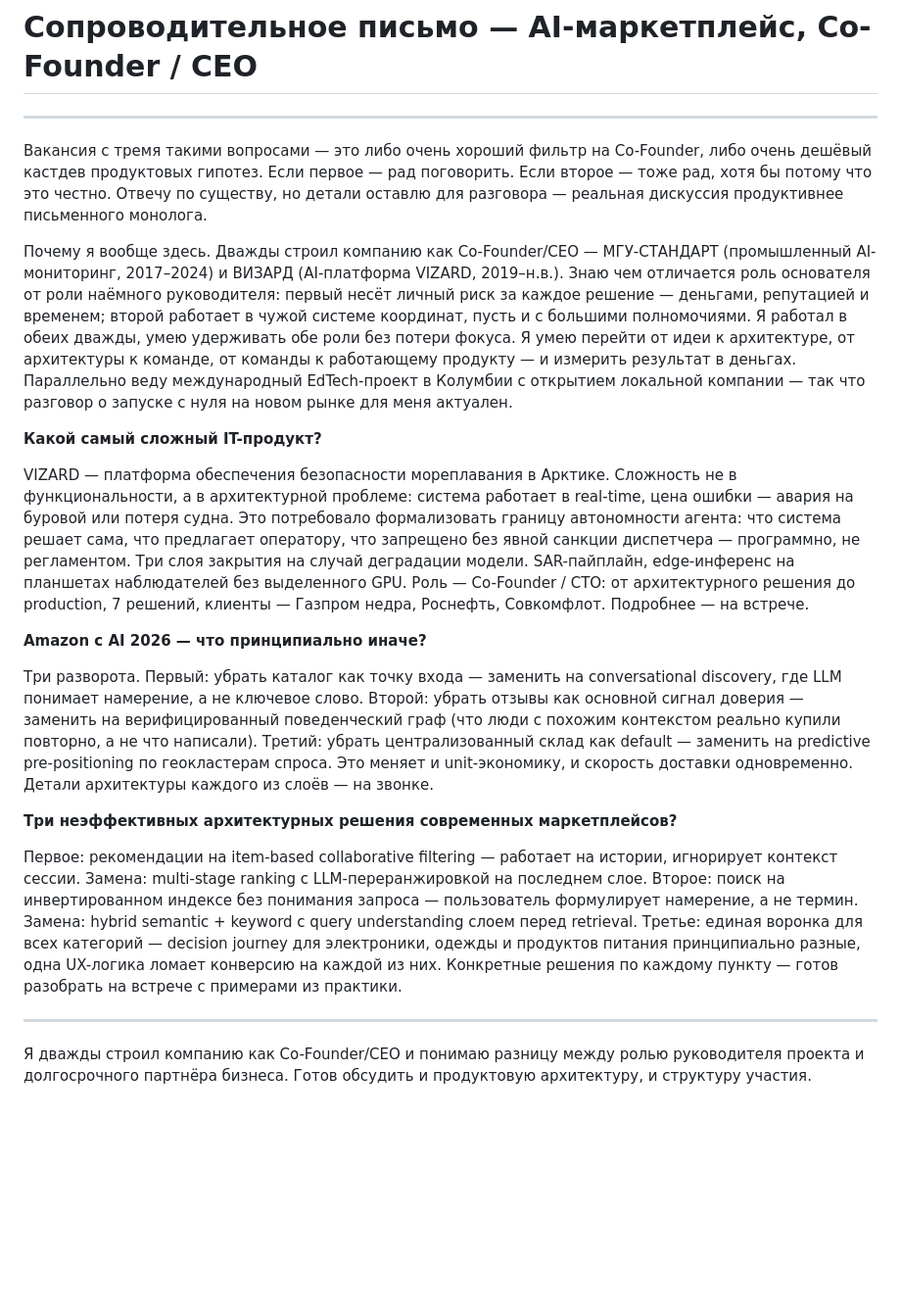
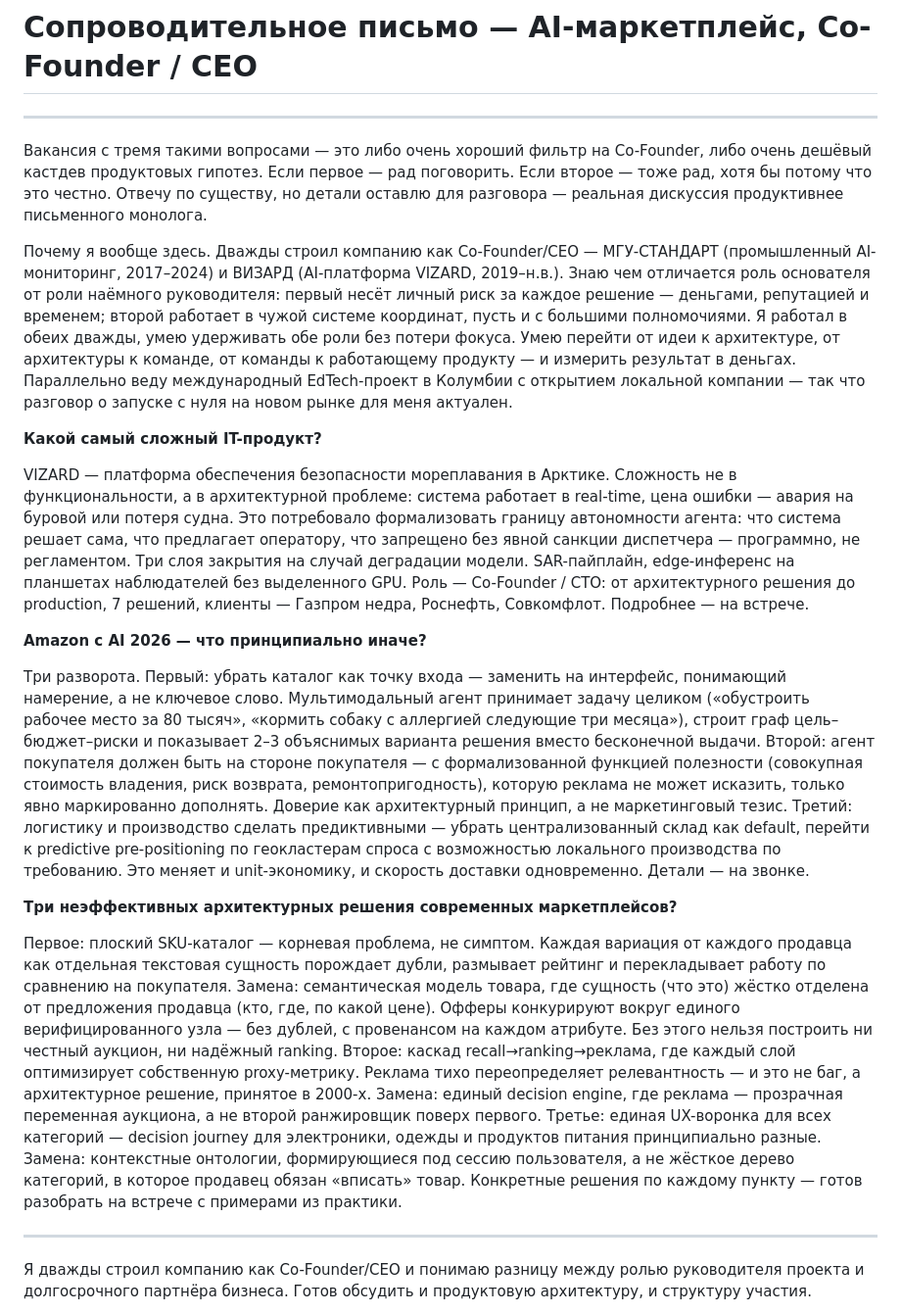
Before and after one commit to zubkovfpk/resume, a Markdown page: positions/marketplace/cover_letter_marketplace_hh.md, the part around the change. Shown at 98% size. GitHub-like rendering; blank space fills up the shorter version.

Commit message:
marketplace: cover letter v4 — updated Q2/Q3 with model council insights (semantic graph, decision engine, fluid ontologies)

```diff
--- a/positions/marketplace/cover_letter_marketplace_hh.md
+++ b/positions/marketplace/cover_letter_marketplace_hh.md
@@ -4,7 +4,7 @@
 
 Вакансия с тремя такими вопросами — это либо очень хороший фильтр на Co-Founder, либо очень дешёвый кастдев продуктовых гипотез. Если первое — рад поговорить. Если второе — тоже рад, хотя бы потому что это честно. Отвечу по существу, но детали оставлю для разговора — реальная дискуссия продуктивнее письменного монолога.
 
-Почему я вообще здесь. Дважды строил компанию как Co-Founder/CEO — МГУ-СТАНДАРТ (промышленный AI-мониторинг, 2017–2024) и ВИЗАРД (AI-платформа VIZARD, 2019–н.в.). Знаю чем отличается роль основателя от роли наёмного руководителя: первый несёт личный риск за каждое решение — деньгами, репутацией и временем; второй работает в чужой системе координат, пусть и с большими полномочиями. Я работал в обеих дважды, умею удерживать обе роли без потери фокуса. Я умею перейти от идеи к архитектуре, от архитектуры к команде, от команды к работающему продукту — и измерить результат в деньгах. Параллельно веду международный EdTech-проект в Колумбии с открытием локальной компании — так что разговор о запуске с нуля на новом рынке для меня актуален.
+Почему я вообще здесь. Дважды строил компанию как Co-Founder/CEO — МГУ-СТАНДАРТ (промышленный AI-мониторинг, 2017–2024) и ВИЗАРД (AI-платформа VIZARD, 2019–н.в.). Знаю чем отличается роль основателя от роли наёмного руководителя: первый несёт личный риск за каждое решение — деньгами, репутацией и временем; второй работает в чужой системе координат, пусть и с большими полномочиями. Я работал в обеих дважды, умею удерживать обе роли без потери фокуса. Умею перейти от идеи к архитектуре, от архитектуры к команде, от команды к работающему продукту — и измерить результат в деньгах. Параллельно веду международный EdTech-проект в Колумбии с открытием локальной компании — так что разговор о запуске с нуля на новом рынке для меня актуален.
 
 **Какой самый сложный IT-продукт?**
 
@@ -12,11 +12,11 @@ VIZARD — платформа обеспечения безопасности м
 
 **Amazon с AI 2026 — что принципиально иначе?**
 
-Три разворота. Первый: убрать каталог как точку входа — заменить на conversational discovery, где LLM понимает намерение, а не ключевое слово. Второй: убрать отзывы как основной сигнал доверия — заменить на верифицированный поведенческий граф (что люди с похожим контекстом реально купили повторно, а не что написали). Третий: убрать централизованный склад как default — заменить на predictive pre-positioning по геокластерам спроса. Это меняет и unit-экономику, и скорость доставки одновременно. Детали архитектуры каждого из слоёв — на звонке.
+Три разворота. Первый: убрать каталог как точку входа — заменить на интерфейс, понимающий намерение, а не ключевое слово. Мультимодальный агент принимает задачу целиком («обустроить рабочее место за 80 тысяч», «кормить собаку с аллергией следующие три месяца»), строит граф цель–бюджет–риски и показывает 2–3 объяснимых варианта решения вместо бесконечной выдачи. Второй: агент покупателя должен быть на стороне покупателя — с формализованной функцией полезности (совокупная стоимость владения, риск возврата, ремонтопригодность), которую реклама не может исказить, только явно маркированно дополнять. Доверие как архитектурный принцип, а не маркетинговый тезис. Третий: логистику и производство сделать предиктивными — убрать централизованный склад как default, перейти к predictive pre-positioning по геокластерам спроса с возможностью локального производства по требованию. Это меняет и unit-экономику, и скорость доставки одновременно. Детали — на звонке.
 
 **Три неэффективных архитектурных решения современных маркетплейсов?**
 
-Первое: рекомендации на item-based collaborative filtering — работает на истории, игнорирует контекст сессии. Замена: multi-stage ranking с LLM-переранжировкой на последнем слое. Второе: поиск на инвертированном индексе без понимания запроса — пользователь формулирует намерение, а не термин. Замена: hybrid semantic + keyword с query understanding слоем перед retrieval. Третье: единая воронка для всех категорий — decision journey для электроники, одежды и продуктов питания принципиально разные, одна UX-логика ломает конверсию на каждой из них. Конкретные решения по каждому пункту — готов разобрать на встрече с примерами из практики.
+Первое: плоский SKU-каталог — корневая проблема, не симптом. Каждая вариация от каждого продавца как отдельная текстовая сущность порождает дубли, размывает рейтинг и перекладывает работу по сравнению на покупателя. Замена: семантическая модель товара, где сущность (что это) жёстко отделена от предложения продавца (кто, где, по какой цене). Офферы конкурируют вокруг единого верифицированного узла — без дублей, с провенансом на каждом атрибуте. Без этого нельзя построить ни честный аукцион, ни надёжный ranking. Второе: каскад recall→ranking→реклама, где каждый слой оптимизирует собственную proxy-метрику. Реклама тихо переопределяет релевантность — и это не баг, а архитектурное решение, принятое в 2000-х. Замена: единый decision engine, где реклама — прозрачная переменная аукциона, а не второй ранжировщик поверх первого. Третье: единая UX-воронка для всех категорий — decision journey для электроники, одежды и продуктов питания принципиально разные. Замена: контекстные онтологии, формирующиеся под сессию пользователя, а не жёсткое дерево категорий, в которое продавец обязан «вписать» товар. Конкретные решения по каждому пункту — готов разобрать на встрече с примерами из практики.
 
 ---
 
```
